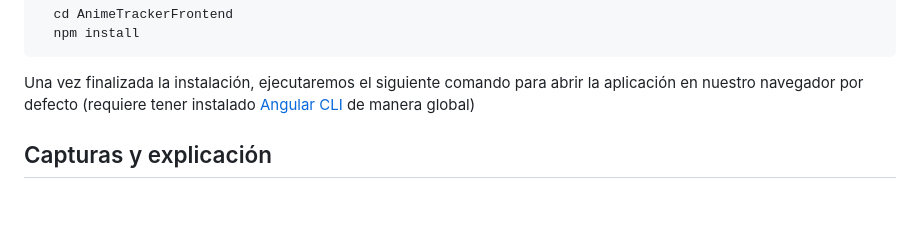
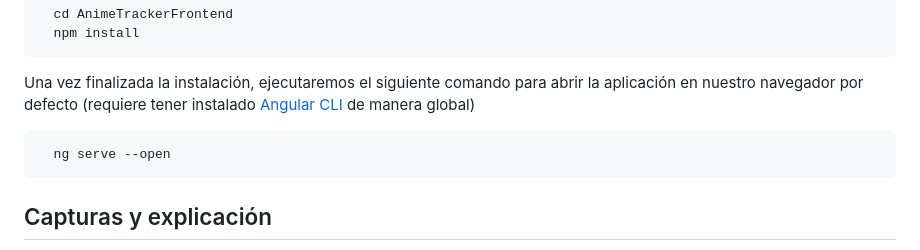
Before and after one commit to smashplays/AnimeTracker, a Markdown page: README.md, the part around the change. Drawn GitHub-style; blank space fills up the shorter version.

````diff
--- a/README.md
+++ b/README.md
@@ -62,6 +62,10 @@ Iremos a la carpeta AnimeTrackerFrontend e instalaremos las dependencias (requie
 
 Una vez finalizada la instalación, ejecutaremos el siguiente comando para abrir la aplicación en nuestro navegador por defecto (requiere tener instalado [Angular CLI](https://angular.io/cli) de manera global)
 
+```bash
+  ng serve --open
+```
+
 ## Capturas y explicación
 
 Lo primero que veremos al ejecutar será la pantalla de login, la cual tiene también un botón para ir a la pantalla de registro en caso de no tener una cuenta
````
